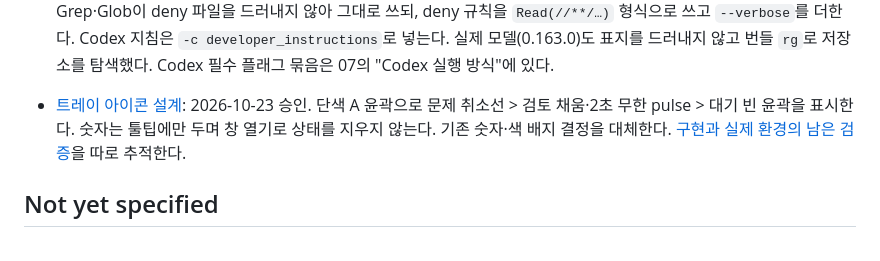
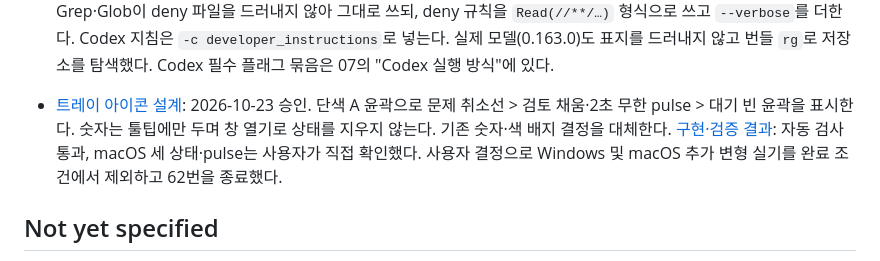
Before and after one commit to code1iners/stardraft, a Markdown page: .scratch/flow-mention-drafter/map.md, the part around the change. Drawn GitHub-style.

Commit message:
사용자 실기 확인과 수용 범위에 따라 62번 종료

```diff
--- a/.scratch/flow-mention-drafter/map.md
+++ b/.scratch/flow-mention-drafter/map.md
@@ -83,7 +83,7 @@ Created: 2026-10-14
 - [앱 내 업데이트 방식 결정](issues/22-in-app-update-design.md): electron-updater `github` provider로 공개 Release에서 직접 받는다. 켜고 1분 뒤와 4시간마다 확인하고 묻지 않고 받되, 설치는 사용자가 [다시 시작]을 누를 때만 한다. macOS는 Keychain 안내를 담은 확인 화면을 먼저 띄우고, 에이전트 실행·게시 카운트다운·게시 요청이 끝날 때까지 다시 시작을 미룬다. 진위는 `latest*.yml`에 넣은 Ed25519 서명(버전·파일 이름·sha512)을 앱이 확인하고, 키는 `release` 환경 비밀값과 오프라인 사본에 둔다. CI는 최상위 DR과 서명을 검사해 틀리면 Release를 만들지 않는다. 앱이 자기 위치에 쓸 수 없으면 받지 않고 사이트로 안내한다. 표시는 트레이 아이콘 대신 메뉴·작은 창 띠·설정 "일반"에 한다. Release에는 dmg, mac zip, exe, yml 두 개만 올리고 `SHA256SUMS.txt`는 뺀다. 차등 다운로드는 끄고, 문제는 새 버전으로 덮어 고친다. 잘못 나간 버전은 사전 릴리스로 바꿔 멈춘다.
 - [비밀 파일 제외 실측](issues/13-secret-exclusion-check.md): macOS의 Codex를 허용한다. 권한 프로필(`--sandbox` 없이 `-c`로 인라인 정의)로 쓰기, 웹 접근, 넘긴 루트 밖 사용자 데이터, `/tmp`, 비밀 파일이 막혔고, 여러 루트도 넘길 수 있다. 명령 실행은 막을 수 없어서, 07의 기준을 목적(부작용 차단, 사용자 데이터와 비밀 차단)으로 읽었다. 막으려면 `features.apps=false`, `.git` deny, `/tmp` deny, 실제 바이너리 경로 실행이 필요했다. 비밀 파일 기본 목록에 `.git/**`을 더해 두 실행기에 함께 적용한다. Claude는 Grep·Glob이 deny 파일을 드러내지 않아 그대로 쓰되, deny 규칙을 `Read(//**/…)` 형식으로 쓰고 `--verbose`를 더한다. Codex 지침은 `-c developer_instructions`로 넣는다. 실제 모델(0.163.0)도 표지를 드러내지 않고 번들 `rg`로 저장소를 탐색했다. Codex 필수 플래그 묶음은 07의 "Codex 실행 방식"에 있다.
 
-- [트레이 아이콘 설계](issues/61-tray-icon-prototype.md): 2026-10-23 승인. 단색 A 윤곽으로 문제 취소선 > 검토 채움·2초 무한 pulse > 대기 빈 윤곽을 표시한다. 숫자는 툴팁에만 두며 창 열기로 상태를 지우지 않는다. 기존 숫자·색 배지 결정을 대체한다. [구현과 실제 환경의 남은 검증](issues/62-tray-status-icons.md)을 따로 추적한다.
+- [트레이 아이콘 설계](issues/61-tray-icon-prototype.md): 2026-10-23 승인. 단색 A 윤곽으로 문제 취소선 > 검토 채움·2초 무한 pulse > 대기 빈 윤곽을 표시한다. 숫자는 툴팁에만 두며 창 열기로 상태를 지우지 않는다. 기존 숫자·색 배지 결정을 대체한다. [구현·검증 결과](issues/62-tray-status-icons.md): 자동 검사 통과, macOS 세 상태·pulse는 사용자가 직접 확인했다. 사용자 결정으로 Windows 및 macOS 추가 변형 실기를 완료 조건에서 제외하고 62번을 종료했다.
 
 ## Not yet specified
 
```
Also changed, not shown: 1 other file.
